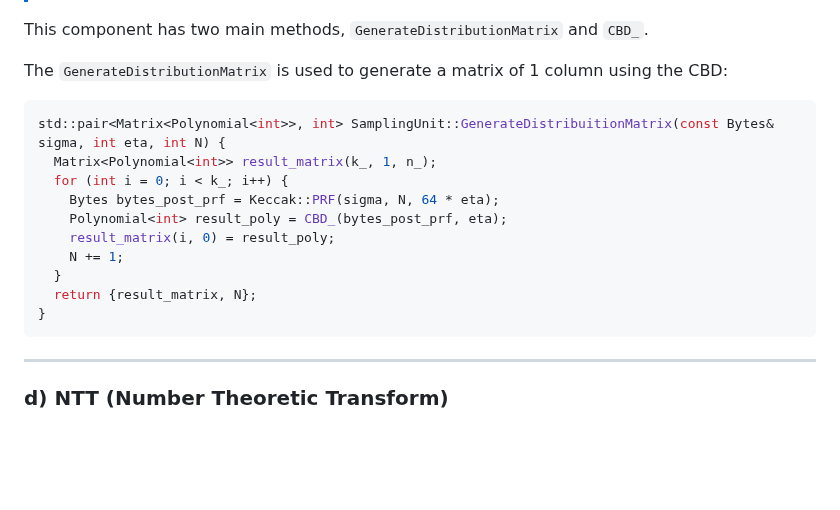
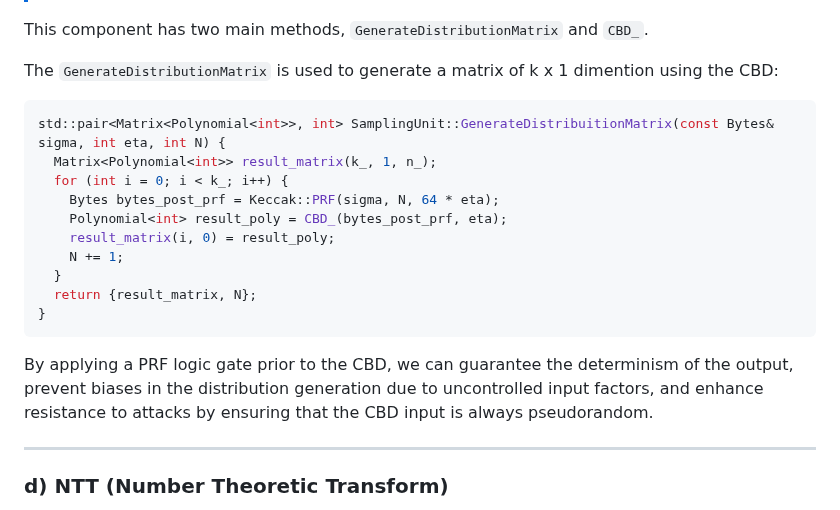
Before and after one commit to OmarSuarezDoro/Crystals-Kyber-OOP-CC, a Markdown page: README.md, the part around the change. GitHub-like rendering; blank space fills up the shorter version.

````diff
--- a/README.md
+++ b/README.md
@@ -188,7 +188,7 @@ To make this possible *CKA* use **CBD(Central Binomial Distribution)**, which ha
 
 This component has two main methods, `GenerateDistributionMatrix` and `CBD_`.
 
-The `GenerateDistributionMatrix` is used to generate a matrix of 1 column using the CBD:
+The `GenerateDistributionMatrix` is used to generate a matrix of k x 1 dimention using the CBD:
 ```c++
 std::pair<Matrix<Polynomial<int>>, int> SamplingUnit::GenerateDistribuitionMatrix(const Bytes& sigma, int eta, int N) {
   Matrix<Polynomial<int>> result_matrix(k_, 1, n_);
@@ -201,7 +201,7 @@ std::pair<Matrix<Polynomial<int>>, int> SamplingUnit::GenerateDistribuitionMatri
   return {result_matrix, N};
 }
 ```
-
+By applying a PRF logic gate prior to the CBD, we can guarantee the determinism of the output, prevent biases in the distribution generation due to uncontrolled input factors, and enhance resistance to attacks by ensuring that the CBD input is always  pseudorandom.
 
 ----
 
````
